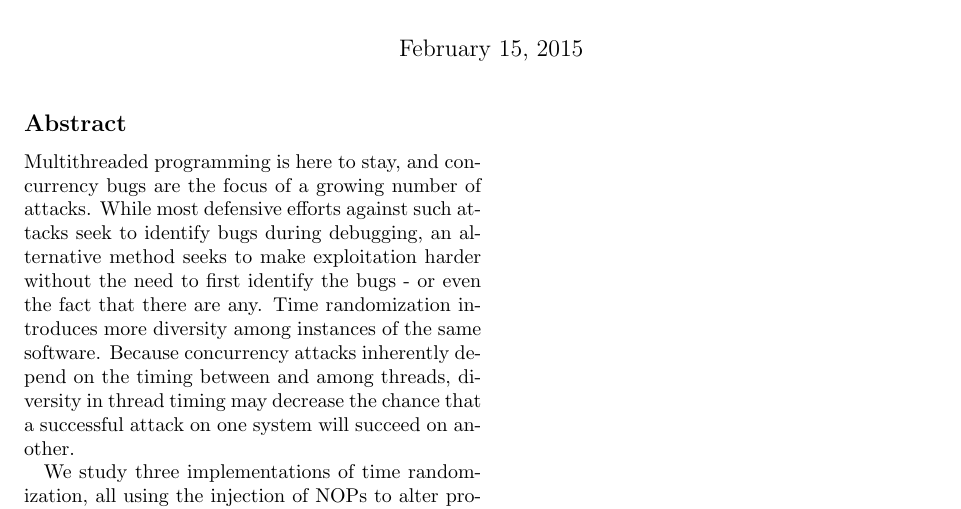
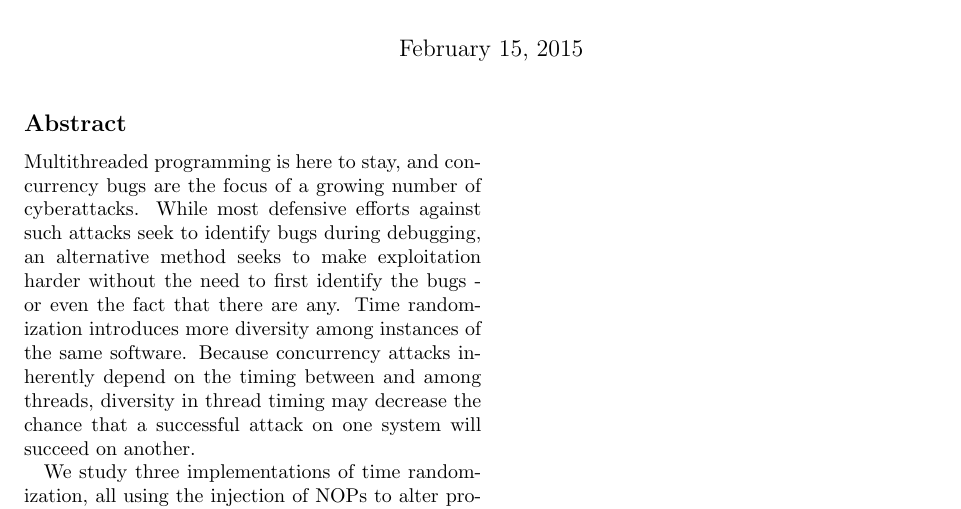
Before and after one commit to columbia-ids/paper-timerandomization, a LaTeX document (abstract-only.tex, which reads abstract.tex): part of the page, cut so that both start at the same text. Compiled offline with pdfLaTeX; a LaTeX package or settings file that is missing is left out.

Commit message:
minor: attacks -> cyberattacks in abstract

```diff
--- a/abstract.tex
+++ b/abstract.tex
@@ -1,4 +1,4 @@
-Multithreaded programming is here to stay, and concurrency bugs are the focus of a growing number of attacks.
+Multithreaded programming is here to stay, and concurrency bugs are the focus of a growing number of cyberattacks.
 While most defensive efforts against such attacks seek to identify bugs during debugging, an alternative method seeks to make exploitation harder without the need to first identify the bugs - or even the fact that there are any.
 Time randomization introduces more diversity among instances of the same software.
 Because concurrency attacks inherently depend on the timing between and among threads, diversity in thread timing may decrease the chance that a successful attack on one system will succeed on another.
```
